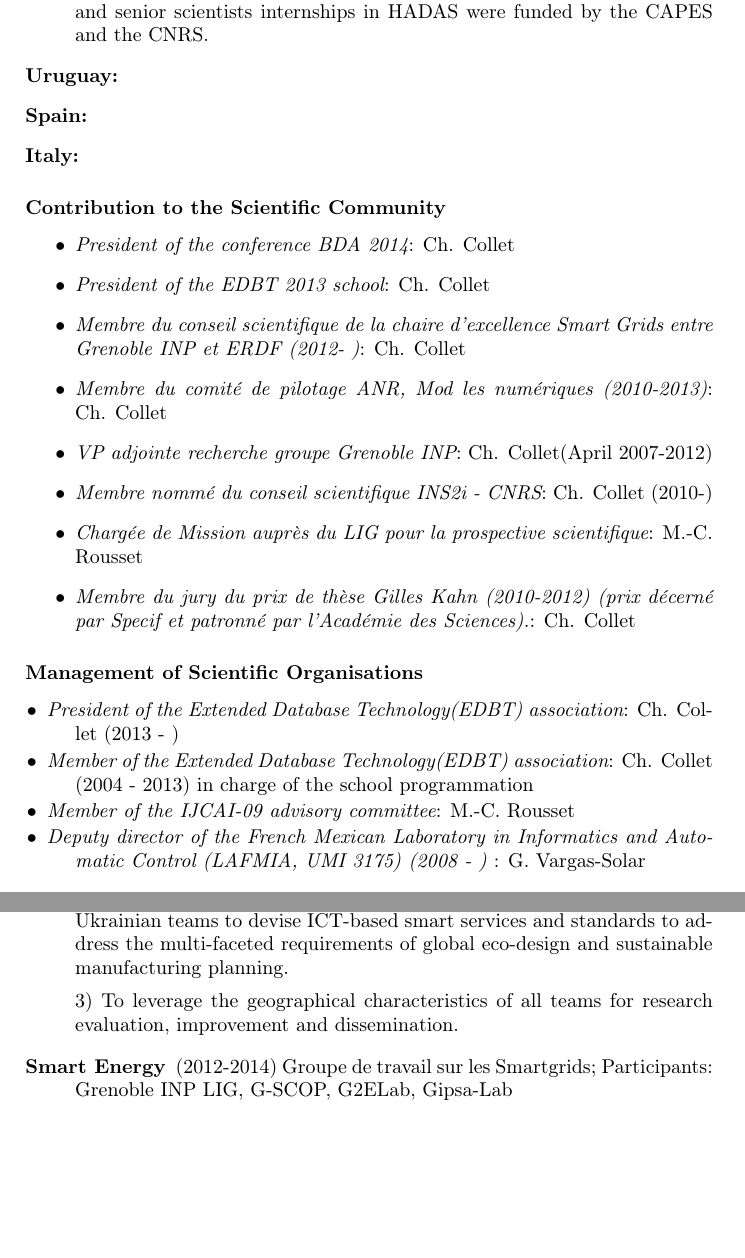
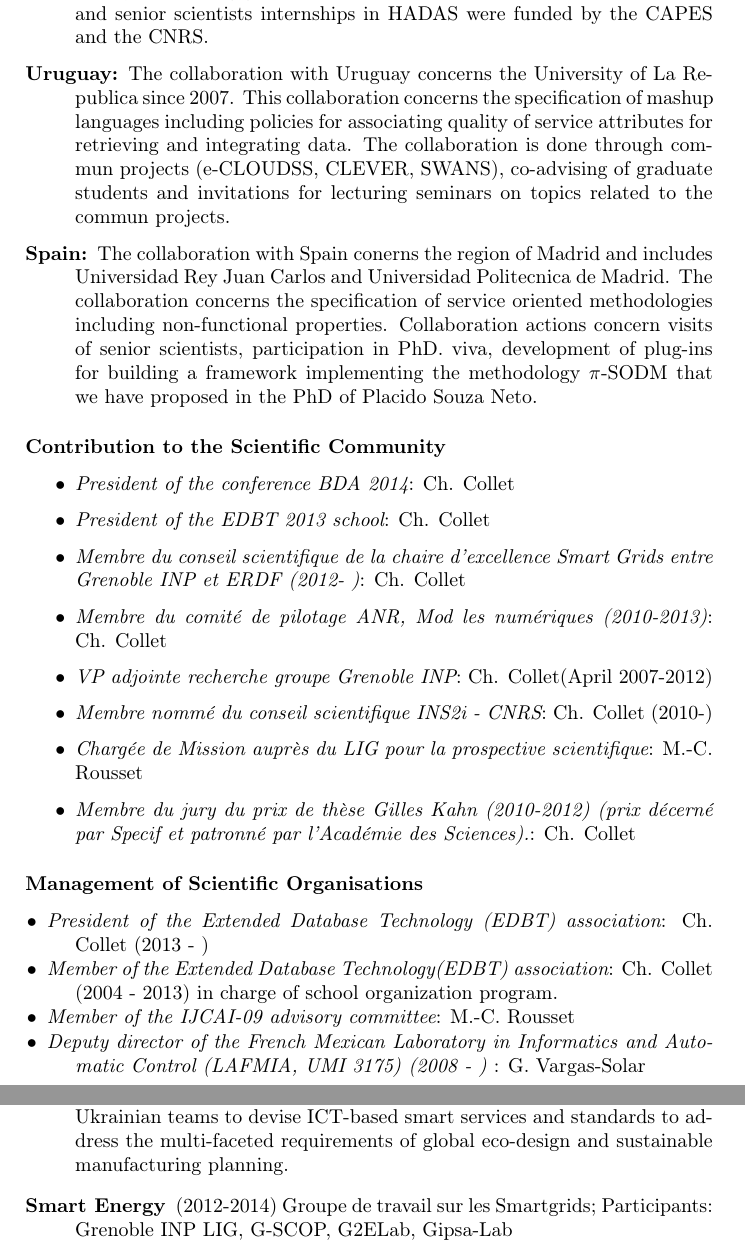
Before and after one commit to gevargas/HADAS-Report-2014, a LaTeX document (rapport/master.tex, which reads rapport/fiche-equipe.tex): two parts of pages 10 and 14 of 17, joined at a grey line, cut so that both start at the same text, the shorter picture padded with empty space. Compiled offline with pdfLaTeX.

Commit message:
Chagements sur la coopération internationale et description de projets

```diff
--- a/rapport/fiche-equipe.tex
+++ b/rapport/fiche-equipe.tex
@@ -405,9 +405,11 @@ Microsoft-LACCIR (e-CLOUDSS), the CNRS STICAMSUD program (CLEVER, SWANS) and by
 
 \item[Uruguay:]
 
+The collaboration with Uruguay concerns the University of La Republica since 2007. This collaboration concerns the specification of mashup languages including policies for associating quality of service attributes for retrieving and integrating data. The collaboration is done through commun projects (e-CLOUDSS, CLEVER, SWANS), co-advising of graduate students and invitations for lecturing seminars on topics related to the commun projects.
+
 \item[Spain:]
 
-\item[Italy:]
+The collaboration with Spain conerns the region of Madrid and includes Universidad Rey Juan Carlos and Universidad Politecnica de Madrid. The collaboration concerns the specification of service oriented methodologies including non-functional properties. Collaboration actions concern visits of senior scientists, participation in PhD. viva, development of plug-ins for building a framework implementing the methodology $\pi$-SODM that we have proposed in the PhD of Placido Souza Neto.
 
 %other countries ???
 
@@ -458,9 +460,9 @@ Microsoft-LACCIR (e-CLOUDSS), the CNRS STICAMSUD program (CLEVER, SWANS) and by
 \setlength{\itemindent}{-0.5cm}
 \setlength{\itemsep}{-0.1cm}
 
-\item {\it President of the Extended Database Technology(EDBT) association}: Ch. Collet (2013 - )
+\item {\it President of the Extended Database Technology (EDBT) association}: Ch. Collet (2013 - )
 
-\item {\it Member of the Extended Database Technology(EDBT) association}: Ch. Collet (2004 - 2013) in charge of the school programmation
+\item {\it Member of the Extended Database Technology(EDBT) association}: Ch. Collet (2004 - 2013) in charge of  school organization program.
 
 \item {\it Member of the IJCAI-09 advisory committee}: M.-C. Rousset
 
@@ -643,9 +648,6 @@ The project is aimed at teaming up trans-continental researchers in the areas of
+ integrates the complementary expertise of the European, Chinese and Ukrainian teams to devise ICT-based smart services and standards to address the multi-faceted requirements of global eco-design and sustainable manufacturing planning.
 
-1) To establish an active international community and effective communication channel for research teams from various regions of the EU, China and Ukraine to collaborate in the research area of eco-design and energy efficient manufacturing planning.
-
-2) To integrate the complementary expertise of the European, Chinese and Ukrainian teams to devise ICT-based smart services and standards to address the multi-faceted requirements of global eco-design and sustainable manufacturing planning.
-
-3) To leverage the geographical characteristics of all teams for research evaluation, improvement and dissemination.
+%3) To leverage the geographical characteristics of all teams for research evaluation, improvement and dissemination.
 
 
 \item[Smart Energy] (2012-2014) Groupe de travail sur les Smartgrids; Participants: Grenoble INP LIG, G-SCOP, G2ELab, Gipsa-Lab
```
Also changed, not shown: rapport/fiche-equipe.tex (11 more changed lines).
